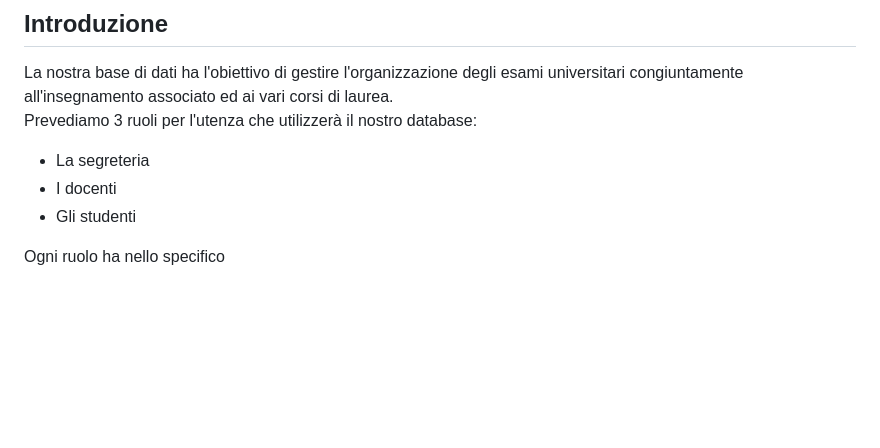
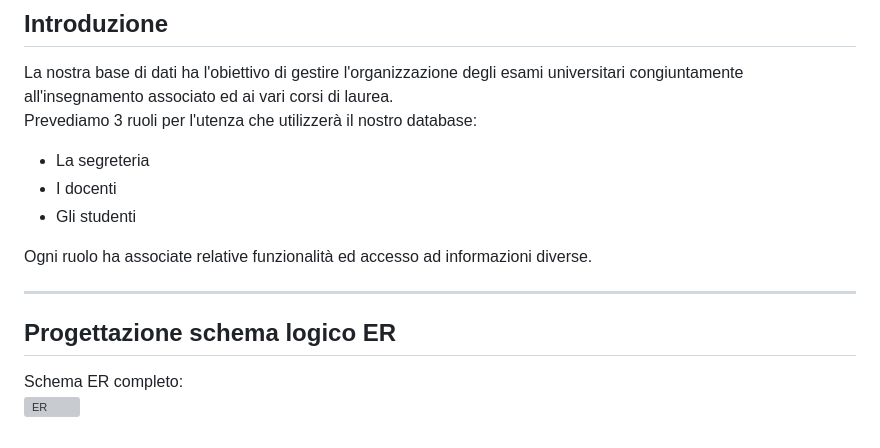
Before and after one commit to michelebolis/UniversityExamSystem, a Markdown page: documentazione/documentazione.md, the part around the change. Drawn GitHub-style; blank space fills up the shorter version; grey boxes are pictures that could not be loaded.

Commit message:
add img

```diff
--- a/documentazione/documentazione.md
+++ b/documentazione/documentazione.md
@@ -6,4 +6,8 @@ Prevediamo 3 ruoli per l'utenza che utilizzerà il nostro database:
  - I docenti
  - Gli studenti
 
-Ogni ruolo ha nello specifico
+Ogni ruolo ha associate relative funzionalità ed accesso ad informazioni diverse.
+___
+## Progettazione schema logico ER
+Schema ER completo:
+![ER](https://github.com/michelebolis/UniversityExamSystem/tree/main/documentazione/img/ER.png?raw=True)
```
Also changed, not shown: documentazione/img/ER.png (added), documentazione/img/ER_ristrutturato.png (added).
